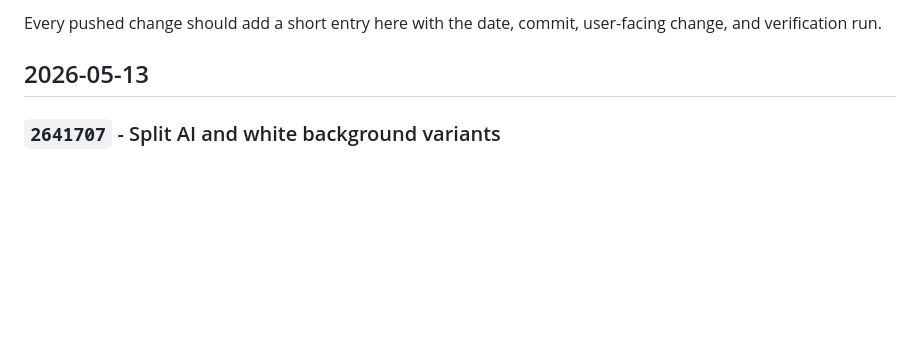
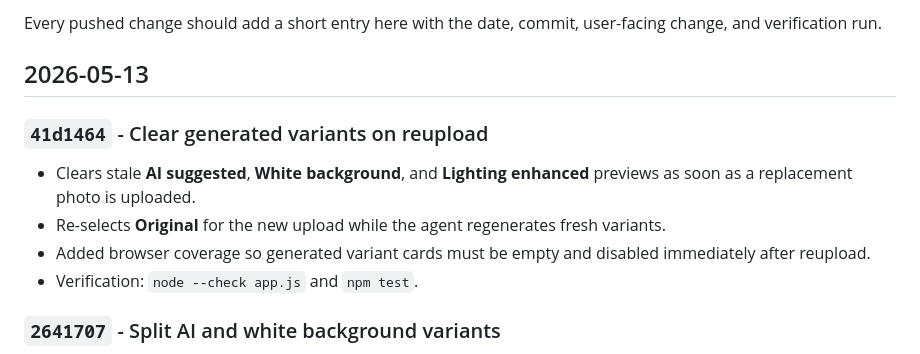
Before and after one commit to upadas/snappass, a Markdown page: RELEASE_NOTES.md, the part around the change. Rendered like a GitHub page; blank space fills up the shorter version.

Commit message:
docs: add reupload variant release note

```diff
--- a/RELEASE_NOTES.md
+++ b/RELEASE_NOTES.md
@@ -3,6 +3,13 @@
 Every pushed change should add a short entry here with the date, commit, user-facing change, and verification run.
 
 ## 2026-05-13
+
+### `41d1464` - Clear generated variants on reupload
+
+- Clears stale **AI suggested**, **White background**, and **Lighting enhanced** previews as soon as a replacement photo is uploaded.
+- Re-selects **Original** for the new upload while the agent regenerates fresh variants.
+- Added browser coverage so generated variant cards must be empty and disabled immediately after reupload.
+- Verification: `node --check app.js` and `npm test`.
 
 ### `2641707` - Split AI and white background variants
 
```
